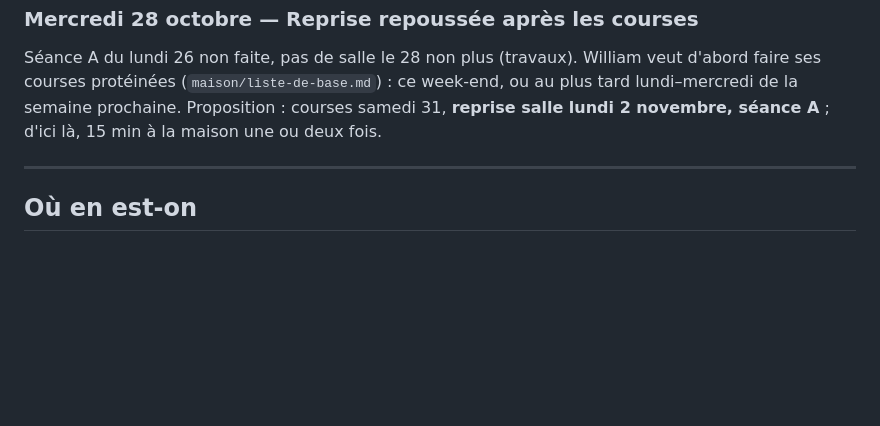
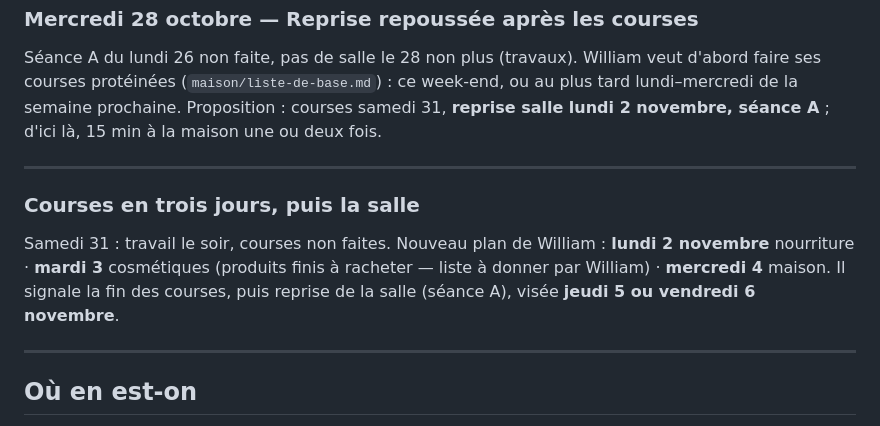
Before and after one commit to Williamszika/mon-sport-, a Markdown page: JOURNAL.md, the part around the change. Rendered like a GitHub page; blank space fills up the shorter version.

Commit message:
Courses en trois jours (2–4 novembre), reprise salle ensuite
Co-Authored-By: Claude Opus 5.5 <noreply@anthropic.com>
Claude-Session: https://claude.ai/code/session_011vAFjBTK1mhhwdsqMLBf4h

```diff
--- a/JOURNAL.md
+++ b/JOURNAL.md
@@ -2013,6 +2013,16 @@ courses samedi 31, **reprise salle lundi 2 novembre, séance A** ; d'ici là,
 
 ---
 
+### Courses en trois jours, puis la salle
+
+Samedi 31 : travail le soir, courses non faites. Nouveau plan de William :
+**lundi 2 novembre** nourriture · **mardi 3** cosmétiques (produits finis à
+racheter — liste à donner par William) · **mercredi 4** maison. Il signale la
+fin des courses, puis reprise de la salle (séance A), visée **jeudi 5 ou
+vendredi 6 novembre**.
+
+---
+
 ## Où en est-on
 
 **Soin** — routine complète et stable depuis juillet, calendrier d'août en cours
```
